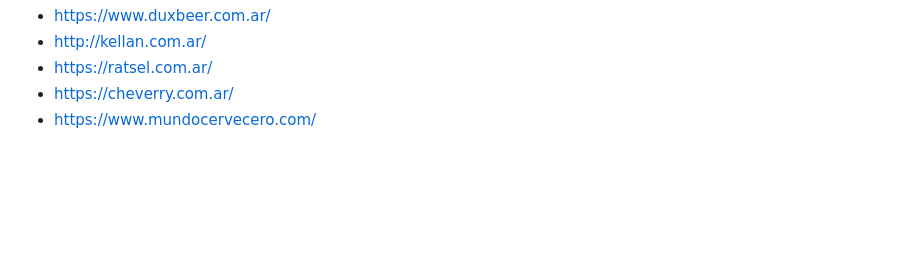
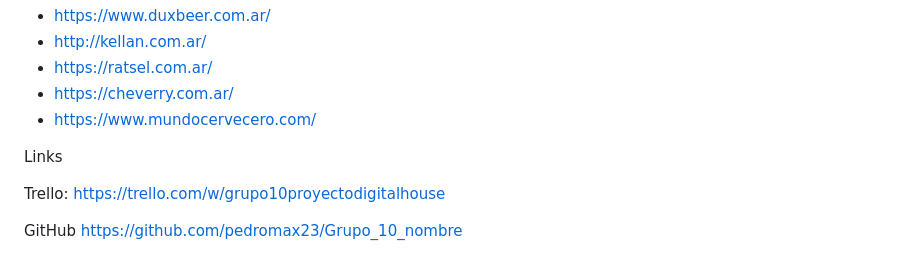
Before and after one commit to pedromax23/Grupo_10_nombre, a Markdown page: README.md, the part around the change. GitHub-like rendering; blank space fills up the shorter version.

Commit message:
Retrospectiva y links

```diff
--- a/README.md
+++ b/README.md
@@ -53,3 +53,12 @@ Nos han inspirado en el desarrollo del proyecto y en la variedad de cervezas ofr
 - https://ratsel.com.ar/
 - https://cheverry.com.ar/
 - https://www.mundocervecero.com/
+
+
+Links
+
+Trello:
+https://trello.com/w/grupo10proyectodigitalhouse
+
+GitHub
+https://github.com/pedromax23/Grupo_10_nombre
```
Also changed, not shown: retro.md (added, +19 -0 lines).
